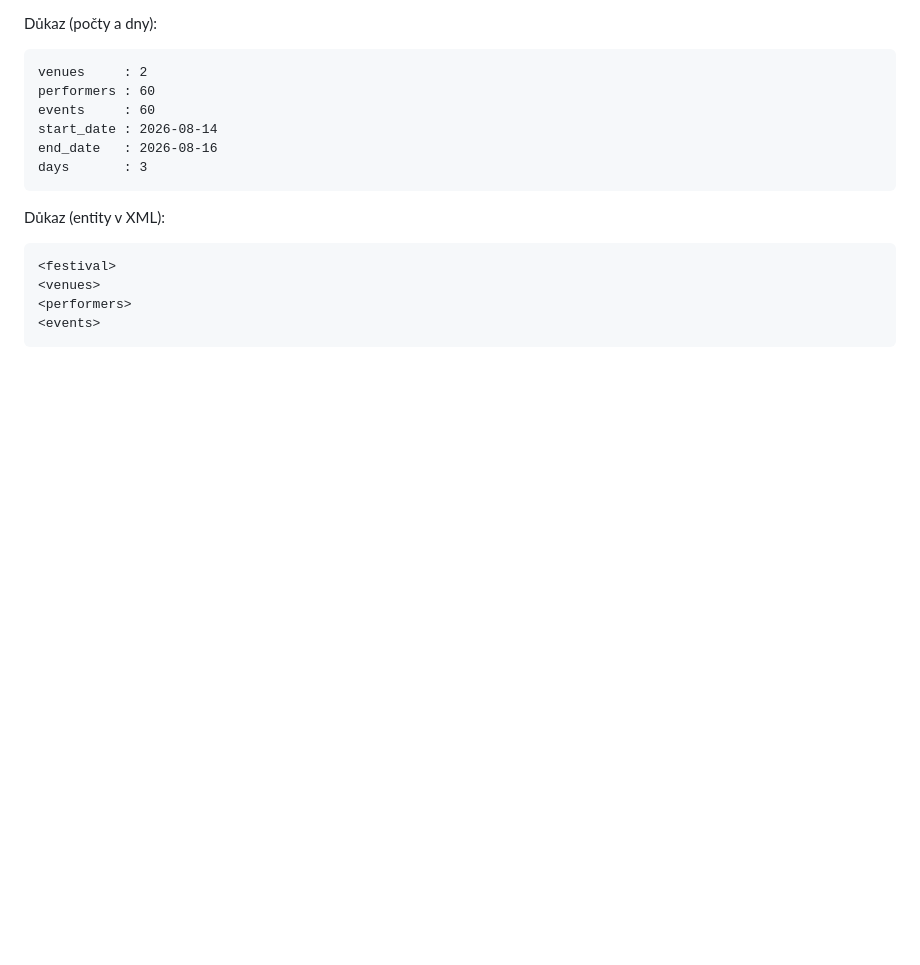
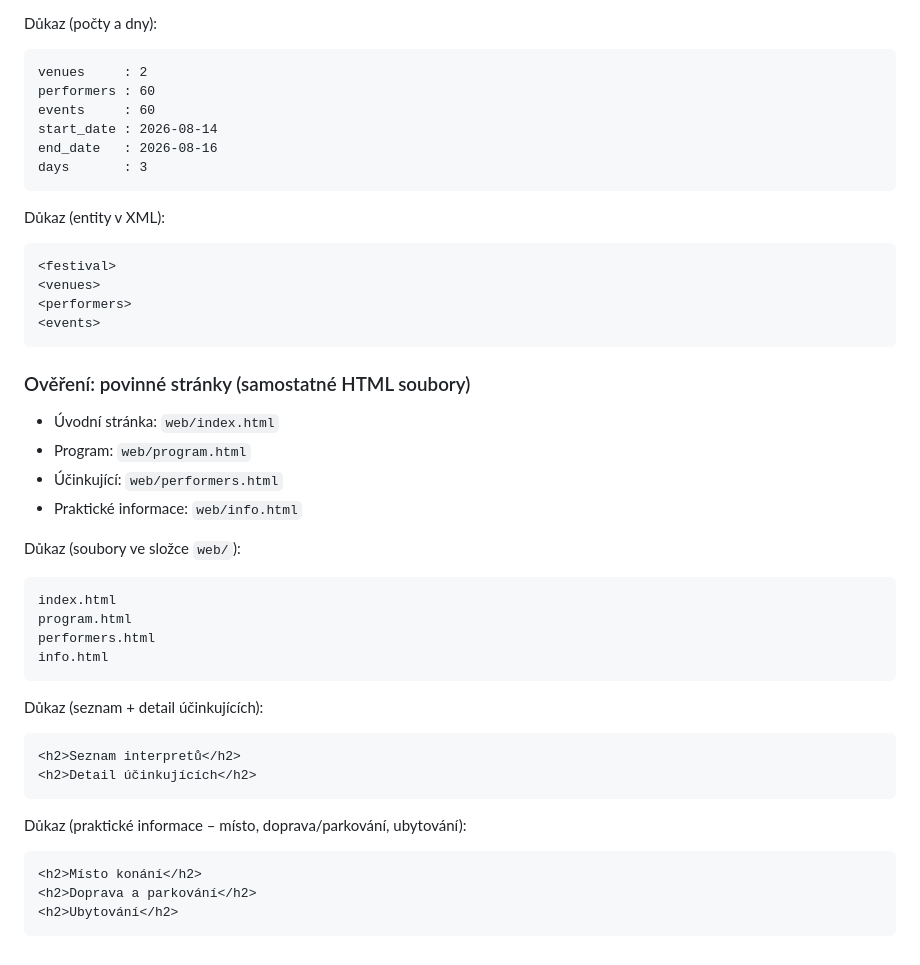
Before and after one commit to gymnastiquekiki-maker/festival, a Markdown page: DOCUMENTATION.md, the part around the change. GitHub-like rendering; blank space fills up the shorter version.

Commit message:
Add required pages verification

````diff
--- a/DOCUMENTATION.md
+++ b/DOCUMENTATION.md
@@ -245,3 +245,30 @@ Důkaz (entity v XML):
 <performers>
 <events>
 ```
+
+### Ověření: povinné stránky (samostatné HTML soubory)
+- Úvodní stránka: `web/index.html`
+- Program: `web/program.html`
+- Účinkující: `web/performers.html`
+- Praktické informace: `web/info.html`
+
+Důkaz (soubory ve složce `web/`):
+```
+index.html
+program.html
+performers.html
+info.html
+```
+
+Důkaz (seznam + detail účinkujících):
+```
+<h2>Seznam interpretů</h2>
+<h2>Detail účinkujících</h2>
+```
+
+Důkaz (praktické informace – místo, doprava/parkování, ubytování):
+```
+<h2>Místo konání</h2>
+<h2>Doprava a parkování</h2>
+<h2>Ubytování</h2>
+```
````
